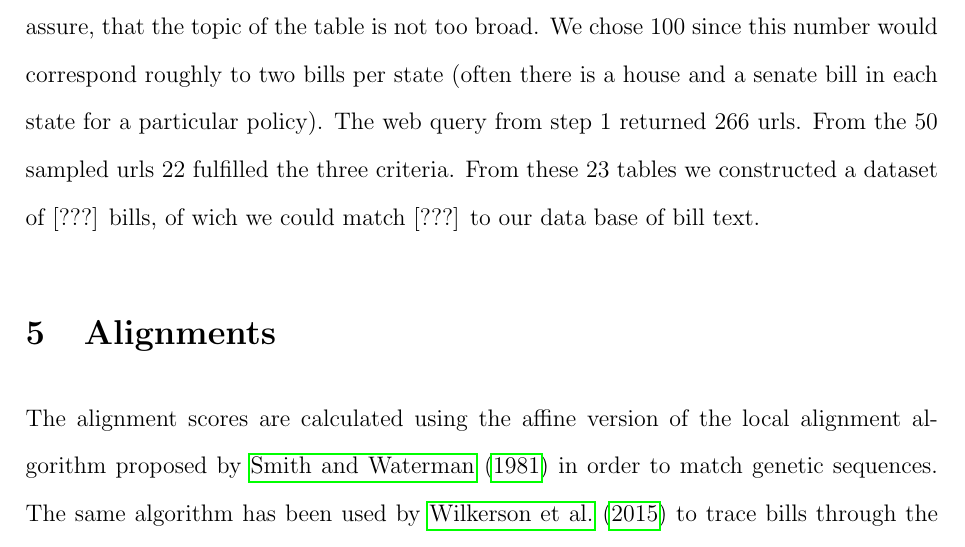
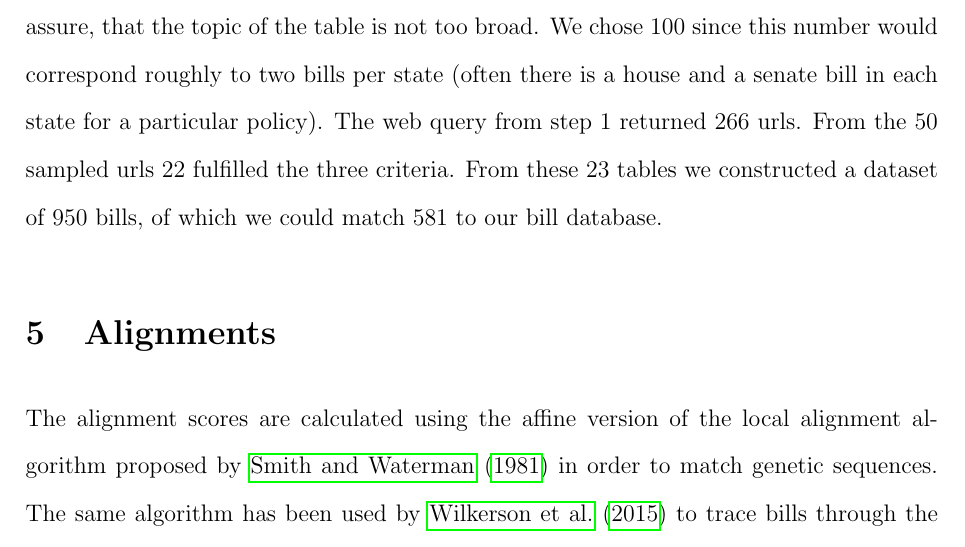
Before and after one commit to desmarais-lab/text_reuse, a LaTeX paper (manuscript/text_reuse.tex): part of page 8 of 22, cut so that both start at the same text. Compiled offline with pdfLaTeX.

Commit message:
matching ncsl bills to db

```diff
--- a/manuscript/text_reuse.tex
+++ b/manuscript/text_reuse.tex
@@ -112,7 +112,7 @@ To build a ground truth data set, we rely on thematic tables published by the Na
 \end{singlespacing}
 
 Condition a) is necessary, since some of the urls returned by the web query refer to blog entries or to protected websites that require NCSL membership. The rationale behind condition b) is to maximize the number of bills we can match to our database (see Figure \ref{fig:bill_desc}). We additionally constrain the number of bills per table to be below 100, in order to assure, that the topic of the table is not too broad. We chose 100 since this number would correspond roughly to two bills per state (often there is a house and a senate bill in each state for a particular policy).
-The web query from step 1 returned 266 urls. From the 50 sampled urls 22 fulfilled the three criteria. From these 23 tables we constructed a dataset of [???] bills, of wich we could match [???] to our data base of bill text.
+The web query from step 1 returned 266 urls. From the 50 sampled urls 22 fulfilled the three criteria. From these 23 tables we constructed a dataset of 950 bills, of which we could match 581 to our bill database.
 
 
 \section{Alignments}
```
Also changed, not shown: 1 other file.
